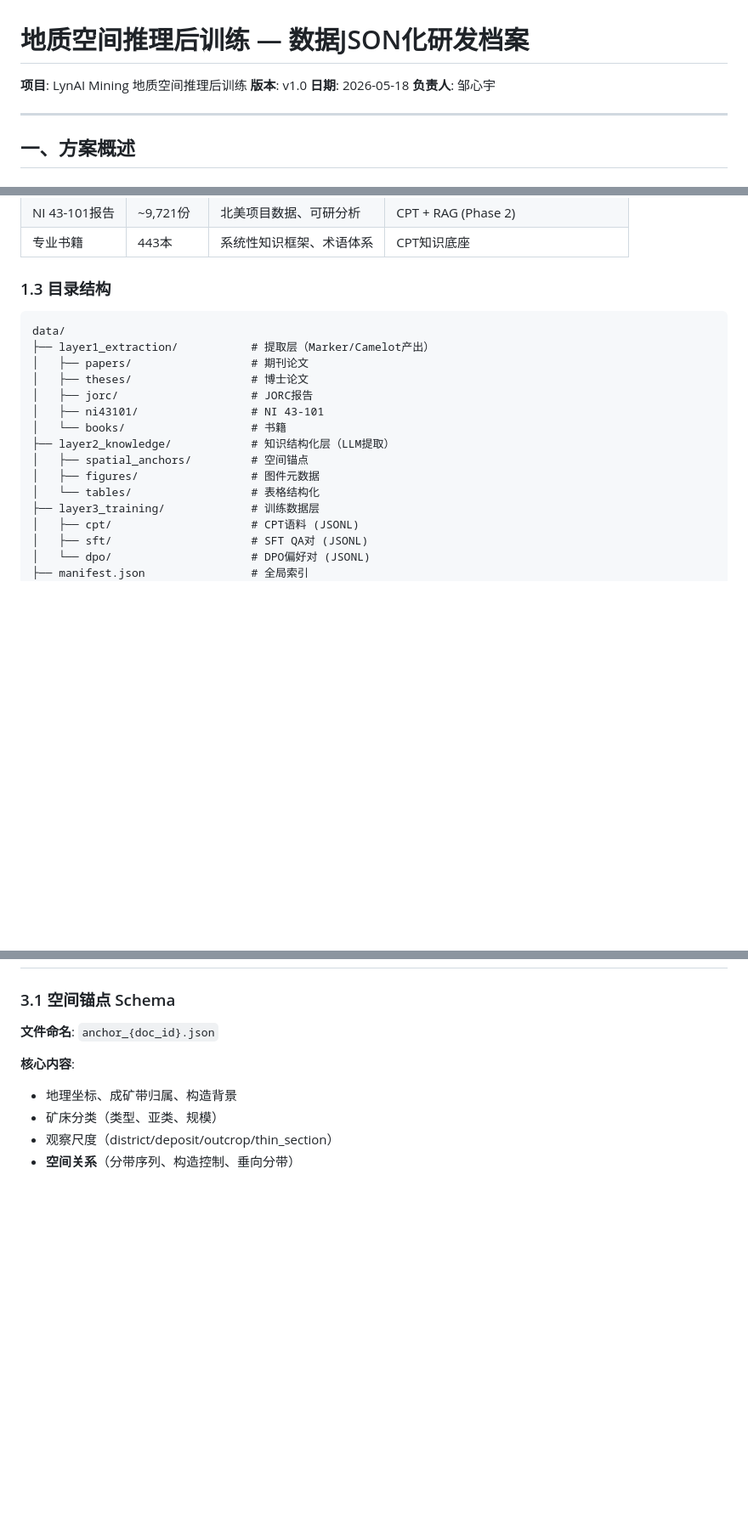
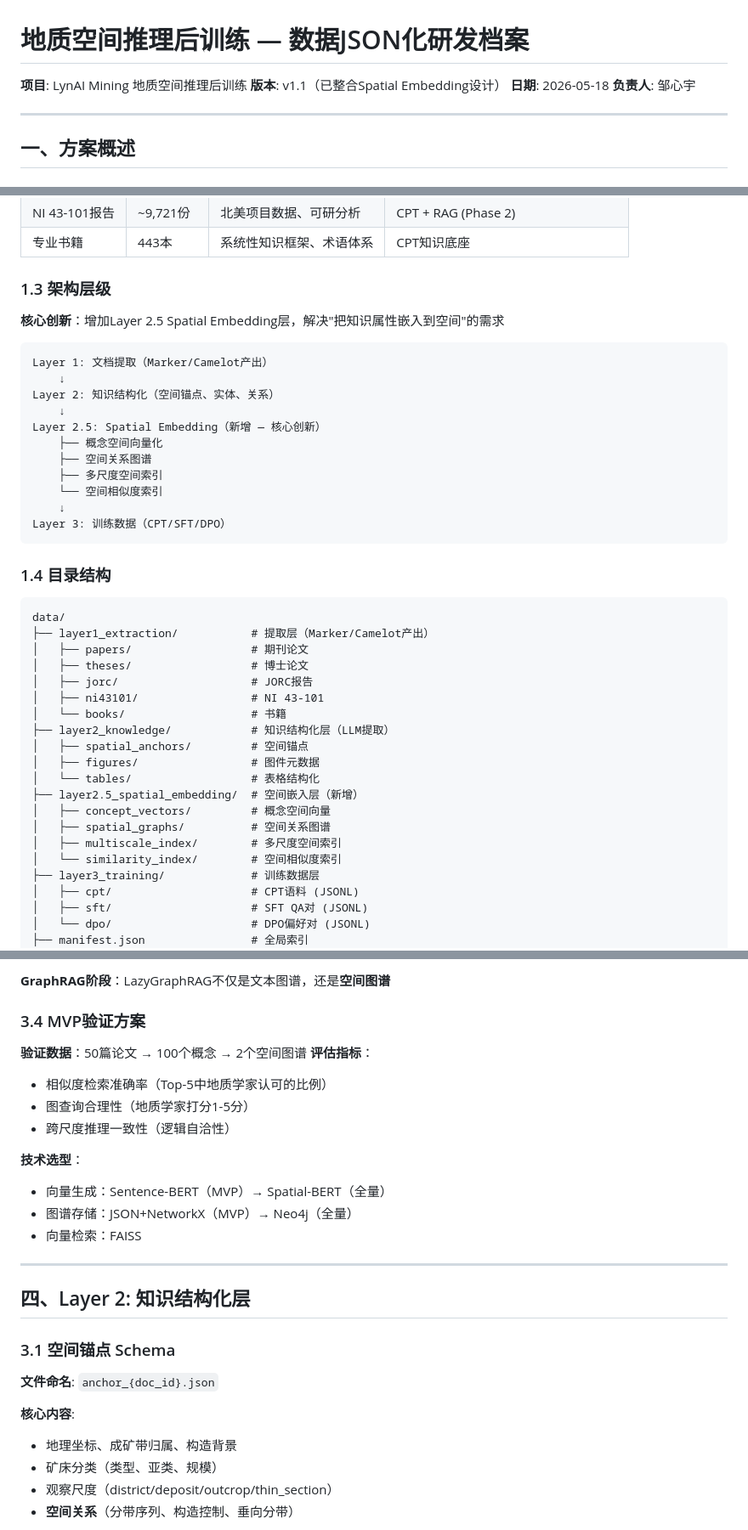
Before and after one commit to lynaimining/mineral-system, a Markdown page: 地质空间推理后训练/数据JSON化方案/数据JSON化研发档案.md, 3 parts joined by grey strips. Shown at 85% size. GitHub-like rendering; blank space fills up the shorter version.

````diff
--- a/地质空间推理后训练/数据JSON化方案/数据JSON化研发档案.md
+++ b/地质空间推理后训练/数据JSON化方案/数据JSON化研发档案.md
@@ -1,7 +1,7 @@
 # 地质空间推理后训练 — 数据JSON化研发档案
 
 **项目**: LynAI Mining 地质空间推理后训练
-**版本**: v1.0
+**版本**: v1.1（已整合Spatial Embedding设计）
 **日期**: 2026-05-18
 **负责人**: 邹心宇
 
@@ -27,7 +27,25 @@
 | NI 43-101报告 | ~9,721份 | 北美项目数据、可研分析 | CPT + RAG (Phase 2) |
 | 专业书籍 | 443本 | 系统性知识框架、术语体系 | CPT知识底座 |
 
-### 1.3 目录结构
+### 1.3 架构层级
+
+**核心创新**：增加Layer 2.5 Spatial Embedding层，解决"把知识属性嵌入到空间"的需求
+
+```
+Layer 1: 文档提取（Marker/Camelot产出）
+    ↓
+Layer 2: 知识结构化（空间锚点、实体、关系）
+    ↓
+Layer 2.5: Spatial Embedding（新增 — 核心创新）
+    ├── 概念空间向量化
+    ├── 空间关系图谱
+    ├── 多尺度空间索引
+    └── 空间相似度索引
+    ↓
+Layer 3: 训练数据（CPT/SFT/DPO）
+```
+
+### 1.4 目录结构
 
 ```
 data/
@@ -41,6 +59,11 @@ data/
 │   ├── spatial_anchors/         # 空间锚点
 │   ├── figures/                 # 图件元数据
 │   └── tables/                  # 表格结构化
+├── layer2.5_spatial_embedding/  # 空间嵌入层（新增）
+│   ├── concept_vectors/         # 概念空间向量
+│   ├── spatial_graphs/          # 空间关系图谱
+│   ├── multiscale_index/        # 多尺度空间索引
+│   └── similarity_index/        # 空间相似度索引
 ├── layer3_training/             # 训练数据层
 │   ├── cpt/                     # CPT语料 (JSONL)
 │   ├── sft/                     # SFT QA对 (JSONL)
@@ -318,3 +404,21 @@ data/
+**GraphRAG阶段**：LazyGraphRAG不仅是文本图谱，还是**空间图谱**
+
+### 3.4 MVP验证方案
+
+**验证数据**：50篇论文 → 100个概念 → 2个空间图谱
+**评估指标**：
+- 相似度检索准确率（Top-5中地质学家认可的比例）
+- 图查询合理性（地质学家打分1-5分）
+- 跨尺度推理一致性（逻辑自洽性）
+
+**技术选型**：
+- 向量生成：Sentence-BERT（MVP）→ Spatial-BERT（全量）
+- 图谱存储：JSON+NetworkX（MVP）→ Neo4j（全量）
+- 向量检索：FAISS
+
+---
+
+## 四、Layer 2: 知识结构化层
 
 ### 3.1 空间锚点 Schema
 
````
Also changed, not shown: other parts of 地质空间推理后训练/数据JSON化方案/数据JSON化研发档案.md (+64 -1 lines).
